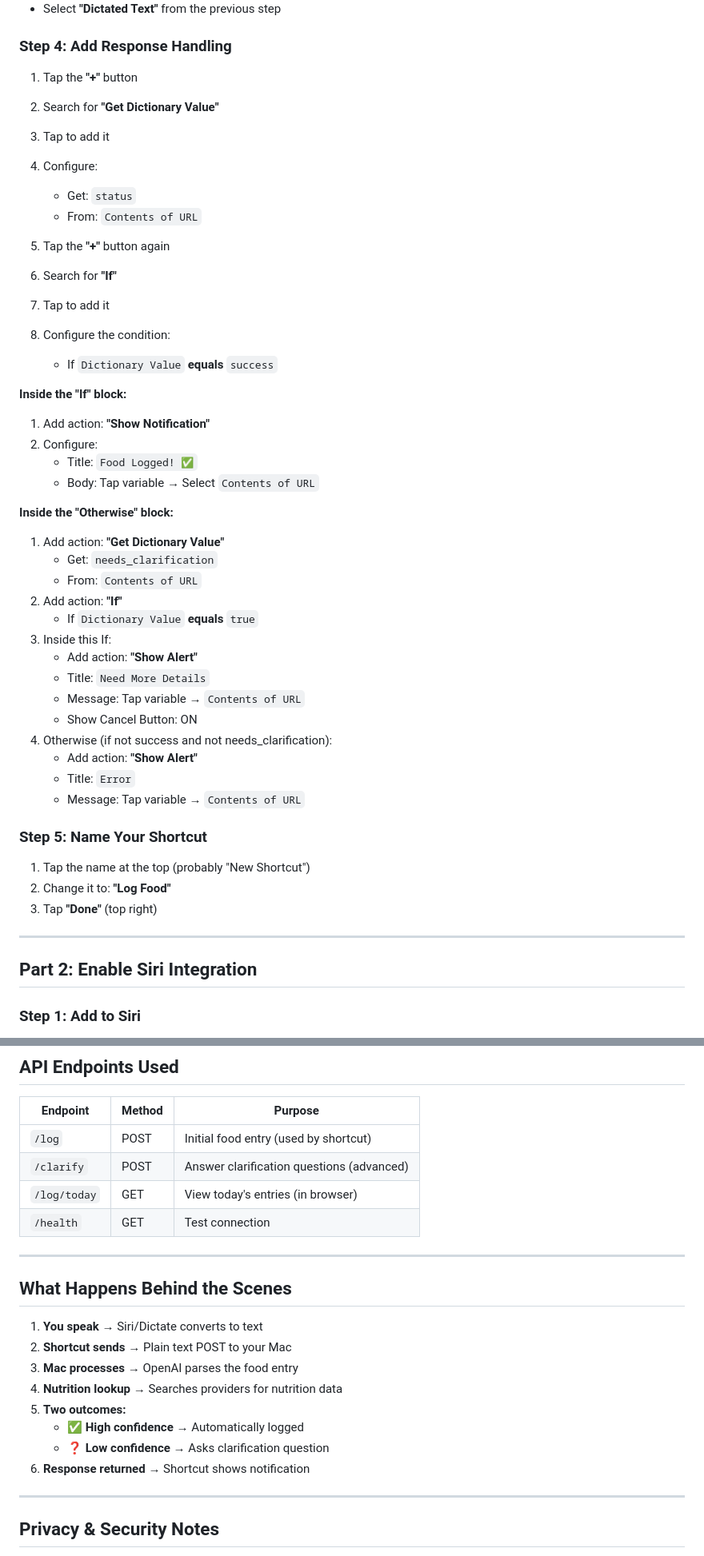
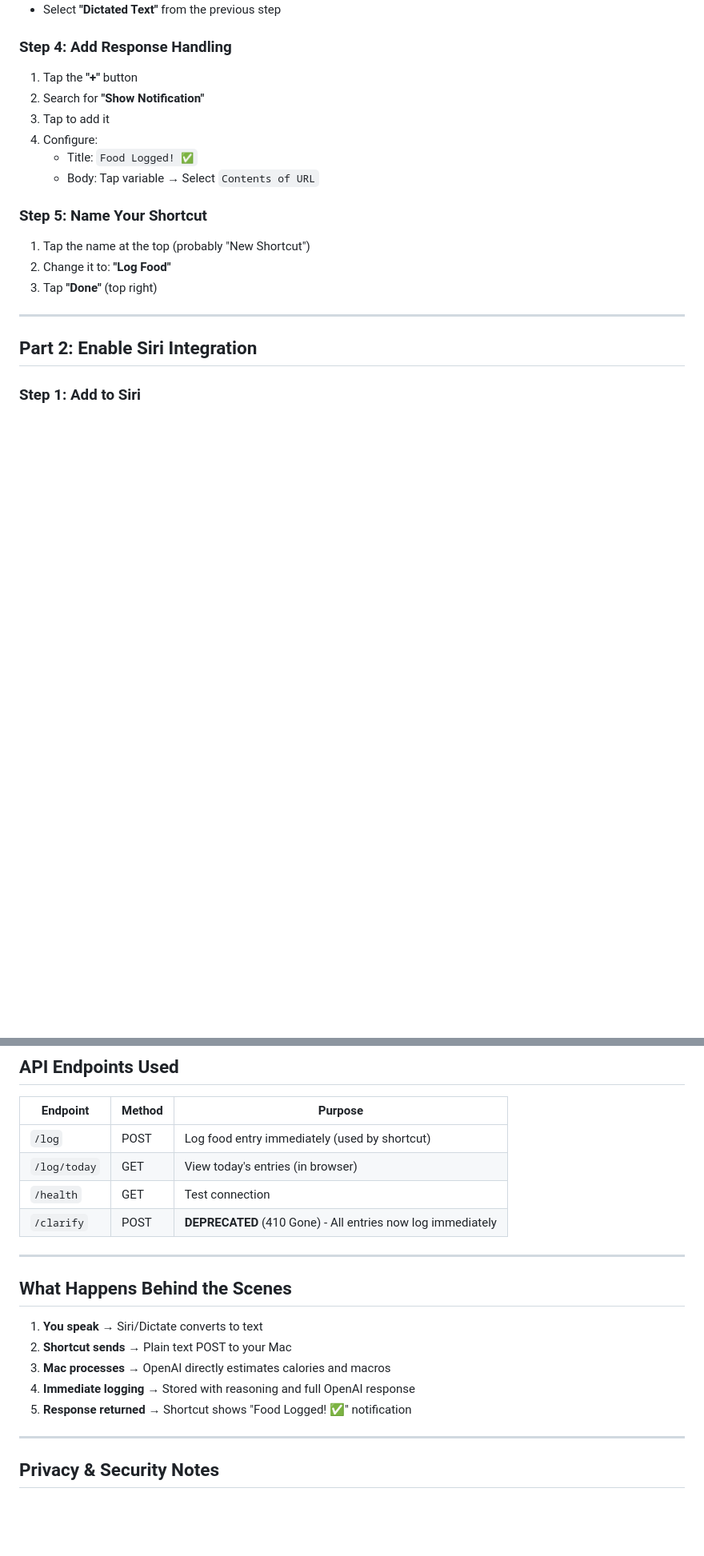
Before and after one commit to matthewmeekins/FoodLogger, a Markdown page: APPLE_SHORTCUT_GUIDE.md, 2 parts joined by grey strips. Shown at 80% size. Drawn GitHub-style; blank space fills up the shorter version.

```diff
--- a/APPLE_SHORTCUT_GUIDE.md
+++ b/APPLE_SHORTCUT_GUIDE.md
@@ -59,39 +60,11 @@ Complete guide to create a "Log Food" Siri shortcut for voice-based food logging
 
 ### Step 4: Add Response Handling
 1. Tap the **"+"** button
-2. Search for **"Get Dictionary Value"**
+2. Search for **"Show Notification"**
 3. Tap to add it
 4. Configure:
-   - Get: `status`
-   - From: `Contents of URL`
-
-5. Tap the **"+"** button again
-6. Search for **"If"**
-7. Tap to add it
-8. Configure the condition:
-   - If `Dictionary Value` **equals** `success`
-
-**Inside the "If" block:**
-1. Add action: **"Show Notification"**
-2. Configure:
    - Title: `Food Logged! ✅`
    - Body: Tap variable → Select `Contents of URL`
-
-**Inside the "Otherwise" block:**
-1. Add action: **"Get Dictionary Value"**
-   - Get: `needs_clarification`
-   - From: `Contents of URL`
-2. Add action: **"If"**
-   - If `Dictionary Value` **equals** `true`
-3. Inside this If:
-   - Add action: **"Show Alert"**
-   - Title: `Need More Details`
-   - Message: Tap variable → `Contents of URL`
-   - Show Cancel Button: ON
-4. Otherwise (if not success and not needs_clarification):
-   - Add action: **"Show Alert"**
-   - Title: `Error`
-   - Message: Tap variable → `Contents of URL`
 
 ### Step 5: Name Your Shortcut
 1. Tap the name at the top (probably "New Shortcut")
@@ -240,10 +174,10 @@ This shows the raw API response. Less pretty, but works perfectly!
 
 | Endpoint | Method | Purpose |
 |----------|--------|---------|
-| `/log` | POST | Initial food entry (used by shortcut) |
-| `/clarify` | POST | Answer clarification questions (advanced) |
+| `/log` | POST | Log food entry immediately (used by shortcut) |
 | `/log/today` | GET | View today's entries (in browser) |
 | `/health` | GET | Test connection |
+| `/clarify` | POST | **DEPRECATED** (410 Gone) - All entries now log immediately |
 
 ---
 
@@ -251,12 +185,9 @@ This shows the raw API response. Less pretty, but works perfectly!
 
 1. **You speak** → Siri/Dictate converts to text
 2. **Shortcut sends** → Plain text POST to your Mac
-3. **Mac processes** → OpenAI parses the food entry
-4. **Nutrition lookup** → Searches providers for nutrition data
-5. **Two outcomes:**
-   - ✅ **High confidence** → Automatically logged
-   - ❓ **Low confidence** → Asks clarification question
-6. **Response returned** → Shortcut shows notification
+3. **Mac processes** → OpenAI directly estimates calories and macros
+4. **Immediate logging** → Stored with reasoning and full OpenAI response
+5. **Response returned** → Shortcut shows "Food Logged! ✅" notification
 
 ---
 
```
Also changed, not shown: other parts of APPLE_SHORTCUT_GUIDE.md (+10 -48 lines).
